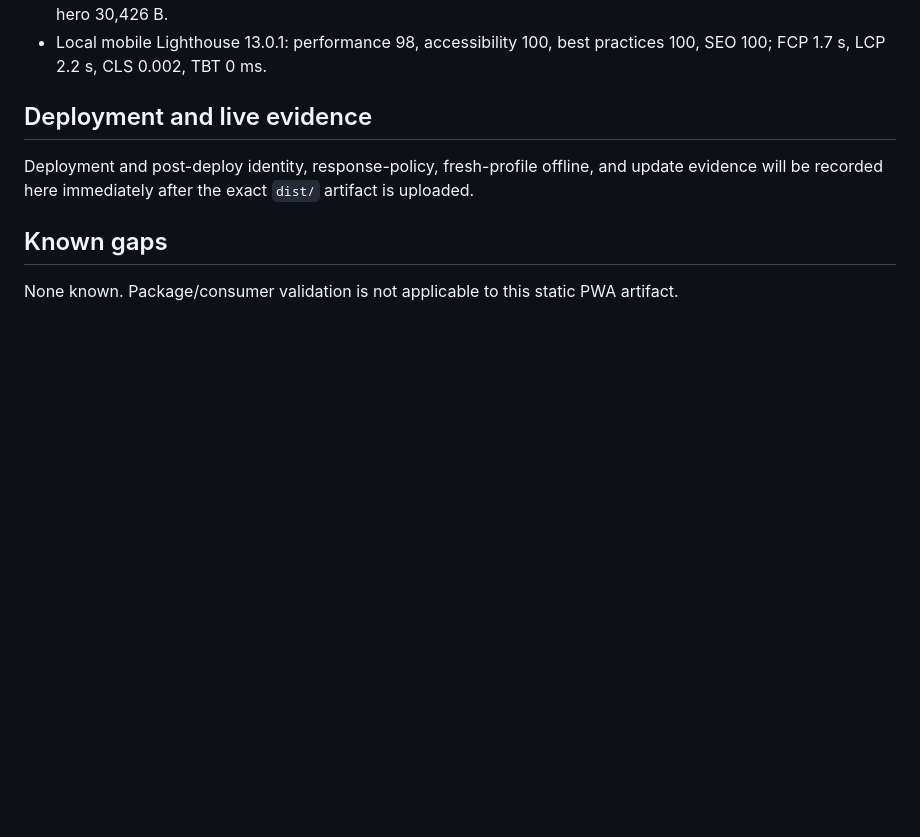
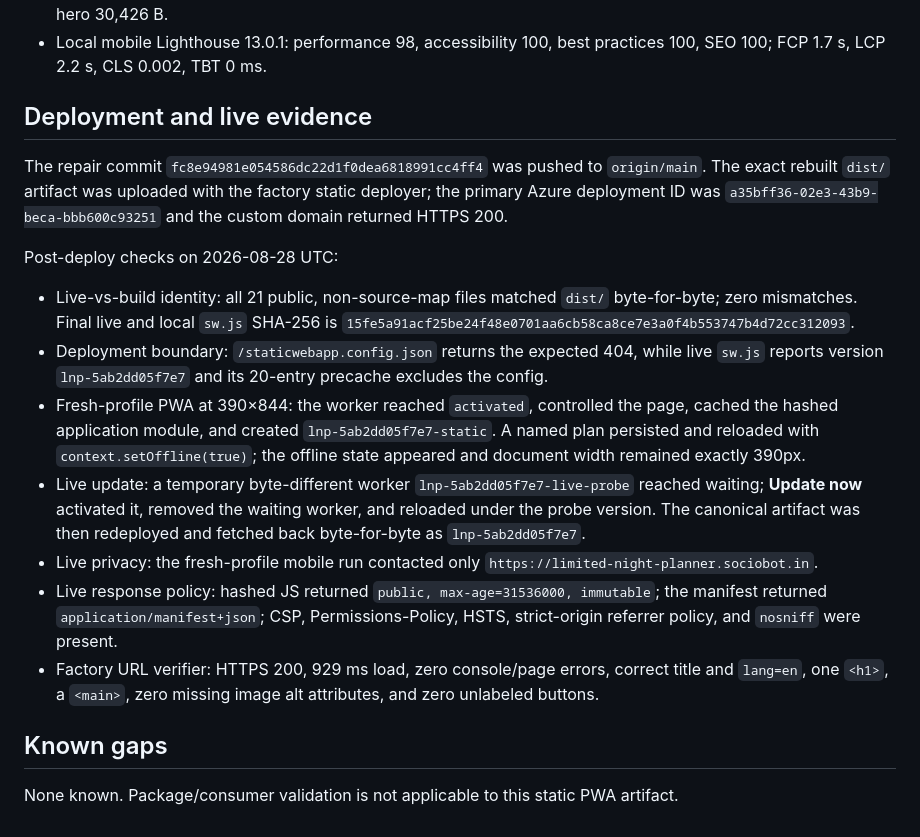
Before and after one commit to B-Divyesh/sf-limited-night-planner, a Markdown page: .factory/handoff.md, the part around the change. Rendered like a GitHub page; blank space fills up the shorter version.

Commit message:
docs: record repair deployment evidence

```diff
--- a/.factory/handoff.md
+++ b/.factory/handoff.md
@@ -55,7 +55,17 @@ Results on 2026-08-28 UTC:
 
 ## Deployment and live evidence
 
-Deployment and post-deploy identity, response-policy, fresh-profile offline, and update evidence will be recorded here immediately after the exact `dist/` artifact is uploaded.
+The repair commit `fc8e94981e054586dc22d1f0dea6818991cc4ff4` was pushed to `origin/main`. The exact rebuilt `dist/` artifact was uploaded with the factory static deployer; the primary Azure deployment ID was `a35bff36-02e3-43b9-beca-bbb600c93251` and the custom domain returned HTTPS 200.
+
+Post-deploy checks on 2026-08-28 UTC:
+
+- Live-vs-build identity: all 21 public, non-source-map files matched `dist/` byte-for-byte; zero mismatches. Final live and local `sw.js` SHA-256 is `15fe5a91acf25be24f48e0701aa6cb58ca8ce7e3a0f4b553747b4d72cc312093`.
+- Deployment boundary: `/staticwebapp.config.json` returns the expected 404, while live `sw.js` reports version `lnp-5ab2dd05f7e7` and its 20-entry precache excludes the config.
+- Fresh-profile PWA at 390×844: the worker reached `activated`, controlled the page, cached the hashed application module, and created `lnp-5ab2dd05f7e7-static`. A named plan persisted and reloaded with `context.setOffline(true)`; the offline state appeared and document width remained exactly 390px.
+- Live update: a temporary byte-different worker `lnp-5ab2dd05f7e7-live-probe` reached waiting; **Update now** activated it, removed the waiting worker, and reloaded under the probe version. The canonical artifact was then redeployed and fetched back byte-for-byte as `lnp-5ab2dd05f7e7`.
+- Live privacy: the fresh-profile mobile run contacted only `https://limited-night-planner.sociobot.in`.
+- Live response policy: hashed JS returned `public, max-age=31536000, immutable`; the manifest returned `application/manifest+json`; CSP, Permissions-Policy, HSTS, strict-origin referrer policy, and `nosniff` were present.
+- Factory URL verifier: HTTPS 200, 929 ms load, zero console/page errors, correct title and `lang=en`, one `<h1>`, a `<main>`, zero missing image alt attributes, and zero unlabeled buttons.
 
 ## Known gaps
 
```
